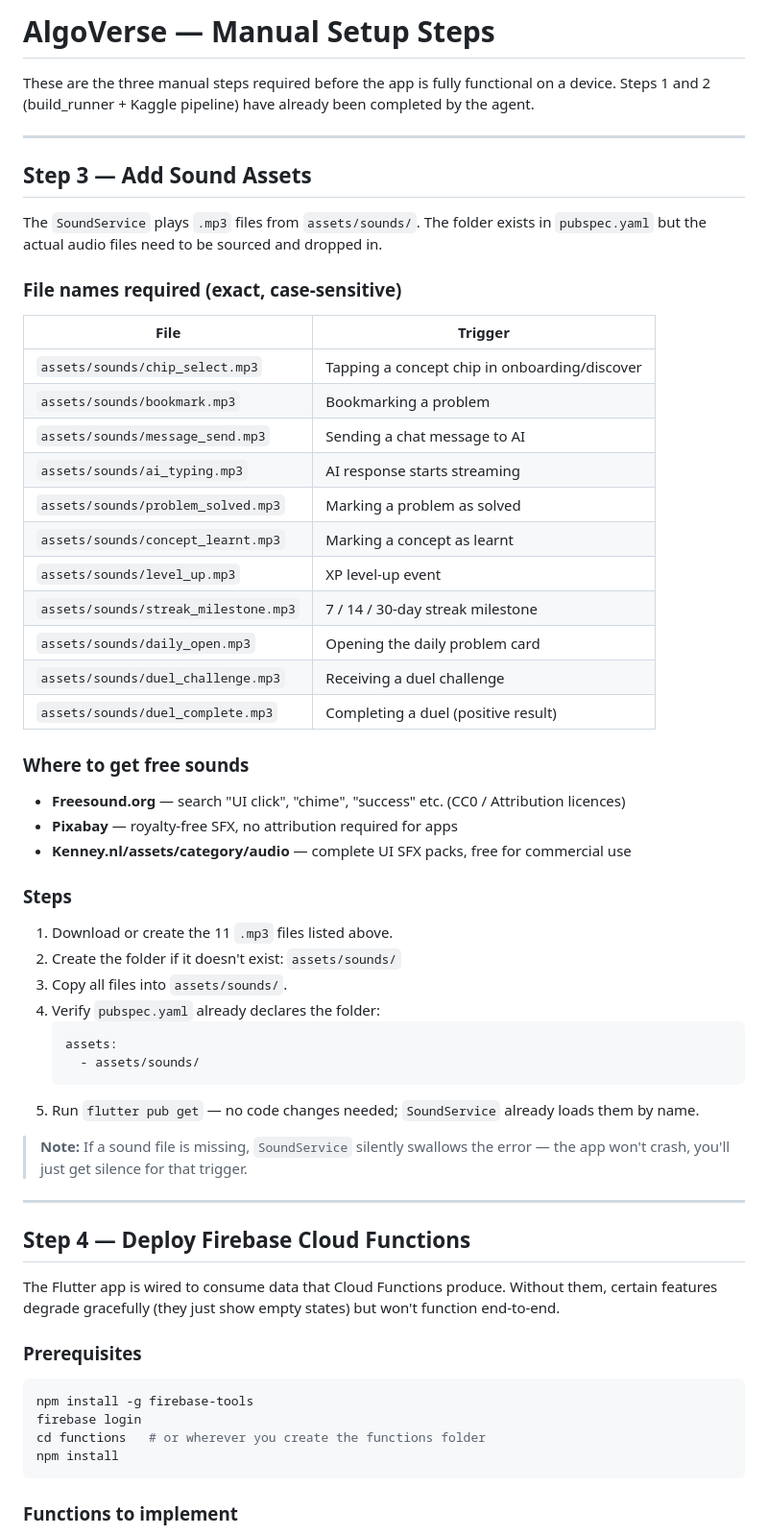
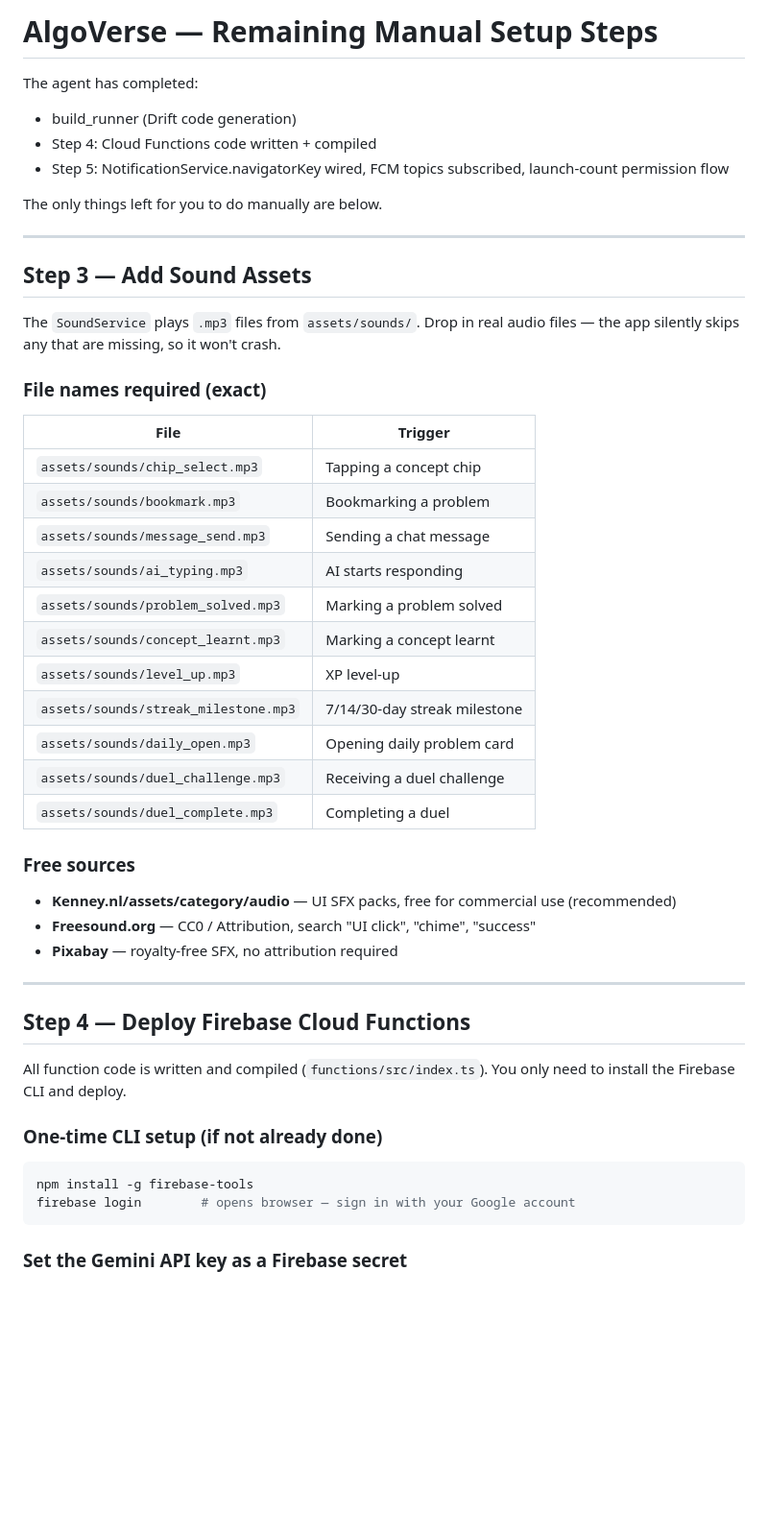
Before and after one commit to KarthikGovindan320/AlgoVerse, a Markdown page: SETUP_MANUAL_STEPS.md, the part around one of its changes. Shown at 96% size. GitHub-like rendering; blank space fills up the shorter version.

````diff
--- a/SETUP_MANUAL_STEPS.md
+++ b/SETUP_MANUAL_STEPS.md
@@ -1,64 +1,53 @@
-# AlgoVerse — Manual Setup Steps
+# AlgoVerse — Remaining Manual Setup Steps
 
-These are the three manual steps required before the app is fully functional on a device.
-Steps 1 and 2 (build_runner + Kaggle pipeline) have already been completed by the agent.
+The agent has completed:
+- build_runner (Drift code generation)
+- Step 4: Cloud Functions code written + compiled
+- Step 5: NotificationService.navigatorKey wired, FCM topics subscribed, launch-count permission flow
+
+The only things left for you to do manually are below.
 
 ---
 
 ## Step 3 — Add Sound Assets
 
-The `SoundService` plays `.mp3` files from `assets/sounds/`. The folder exists in `pubspec.yaml` but the actual audio files need to be sourced and dropped in.
+The `SoundService` plays `.mp3` files from `assets/sounds/`. Drop in real audio files —
+the app silently skips any that are missing, so it won't crash.
 
-### File names required (exact, case-sensitive)
+### File names required (exact)
 
 | File | Trigger |
 |---|---|
-| `assets/sounds/chip_select.mp3` | Tapping a concept chip in onboarding/discover |
+| `assets/sounds/chip_select.mp3` | Tapping a concept chip |
 | `assets/sounds/bookmark.mp3` | Bookmarking a problem |
-| `assets/sounds/message_send.mp3` | Sending a chat message to AI |
-| `assets/sounds/ai_typing.mp3` | AI response starts streaming |
-| `assets/sounds/problem_solved.mp3` | Marking a problem as solved |
-| `assets/sounds/concept_learnt.mp3` | Marking a concept as learnt |
-| `assets/sounds/level_up.mp3` | XP level-up event |
-| `assets/sounds/streak_milestone.mp3` | 7 / 14 / 30-day streak milestone |
-| `assets/sounds/daily_open.mp3` | Opening the daily problem card |
+| `assets/sounds/message_send.mp3` | Sending a chat message |
+| `assets/sounds/ai_typing.mp3` | AI starts responding |
+| `assets/sounds/problem_solved.mp3` | Marking a problem solved |
+| `assets/sounds/concept_learnt.mp3` | Marking a concept learnt |
+| `assets/sounds/level_up.mp3` | XP level-up |
+| `assets/sounds/streak_milestone.mp3` | 7/14/30-day streak milestone |
+| `assets/sounds/daily_open.mp3` | Opening daily problem card |
 | `assets/sounds/duel_challenge.mp3` | Receiving a duel challenge |
-| `assets/sounds/duel_complete.mp3` | Completing a duel (positive result) |
+| `assets/sounds/duel_complete.mp3` | Completing a duel |
 
-### Where to get free sounds
-
-- **Freesound.org** — search "UI click", "chime", "success" etc. (CC0 / Attribution licences)
-- **Pixabay** — royalty-free SFX, no attribution required for apps
-- **Kenney.nl/assets/category/audio** — complete UI SFX packs, free for commercial use
-
-### Steps
-
-1. Download or create the 11 `.mp3` files listed above.
-2. Create the folder if it doesn't exist: `assets/sounds/`
-3. Copy all files into `assets/sounds/`.
-4. Verify `pubspec.yaml` already declares the folder:
-   ```yaml
-   assets:
-     - assets/sounds/
-   ```
-5. Run `flutter pub get` — no code changes needed; `SoundService` already loads them by name.
-
-> **Note:** If a sound file is missing, `SoundService` silently swallows the error — the app won't crash, you'll just get silence for that trigger.
+### Free sources
+- **Kenney.nl/assets/category/audio** — UI SFX packs, free for commercial use (recommended)
+- **Freesound.org** — CC0 / Attribution, search "UI click", "chime", "success"
+- **Pixabay** — royalty-free SFX, no attribution required
 
 ---
 
 ## Step 4 — Deploy Firebase Cloud Functions
 
-The Flutter app is wired to consume data that Cloud Functions produce. Without them, certain features degrade gracefully (they just show empty states) but won't function end-to-end.
+All function code is written and compiled (`functions/src/index.ts`). You only need to
+install the Firebase CLI and deploy.
 
-### Prerequisites
+### One-time CLI setup (if not already done)
 
 ```bash
 npm install -g firebase-tools
-firebase login
-cd functions   # or wherever you create the functions folder
-npm install
+firebase login        # opens browser — sign in with your Google account
 ```
 
-### Functions to implement
+### Set the Gemini API key as a Firebase secret
 
````
Also changed, not shown: other parts of SETUP_MANUAL_STEPS.md (+53 -127 lines).
